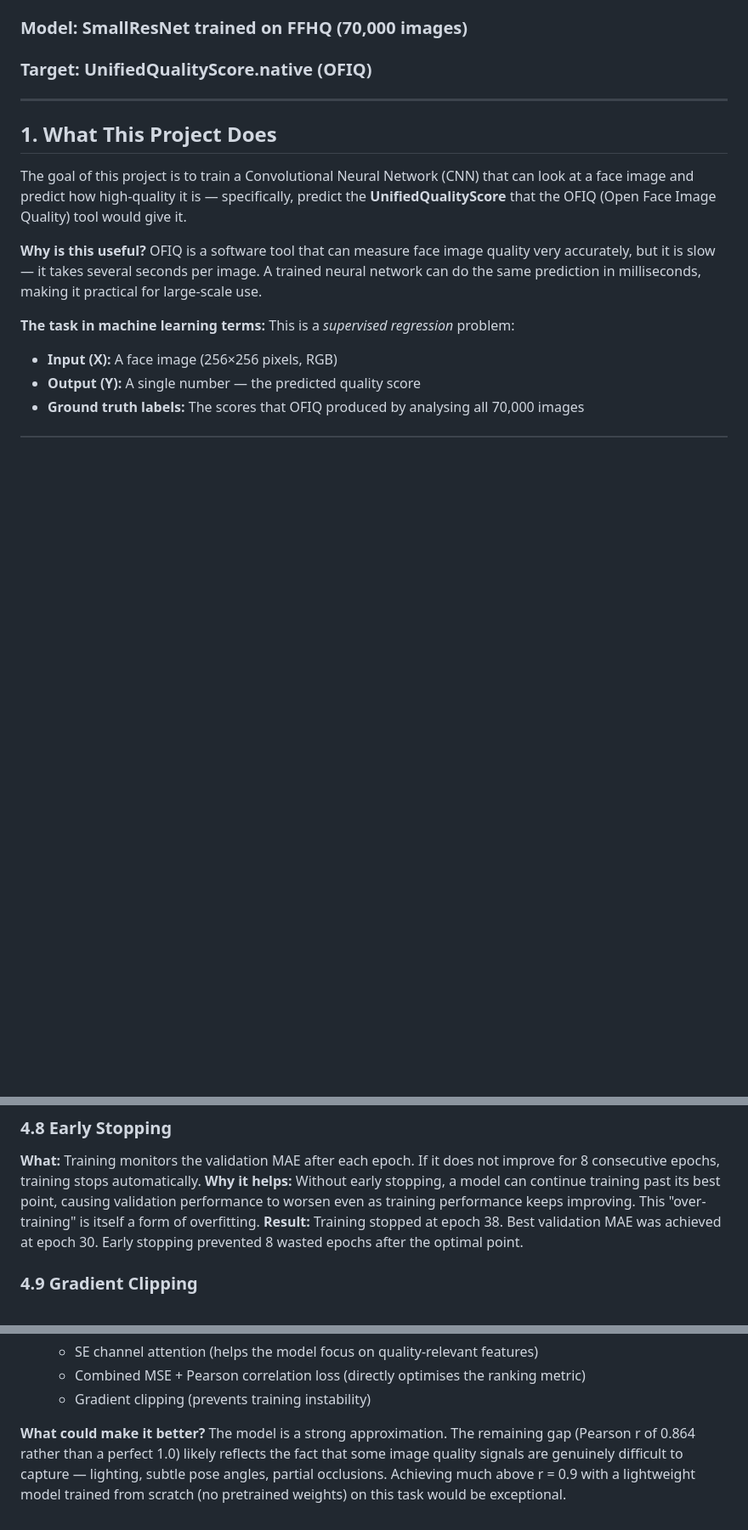
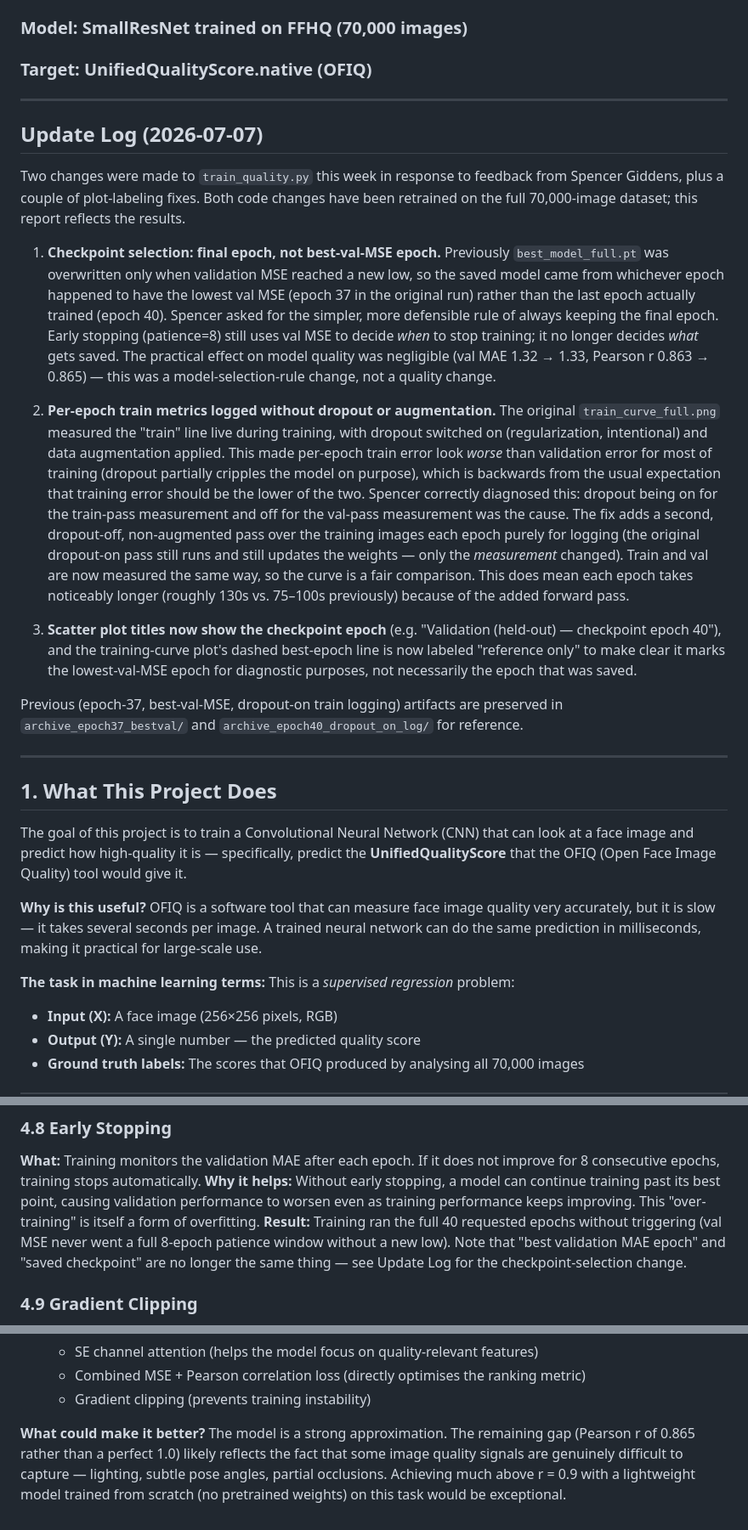
Before and after one commit to inezaodon/image-quality-cnn, a Markdown page: REPORT.md, 3 parts joined by grey strips. Shown at 85% size. Rendered like a GitHub page; blank space fills up the shorter version.

```diff
--- a/REPORT.md
+++ b/REPORT.md
@@ -1,6 +1,20 @@
 # Face Image Quality Prediction — Project Report
 ### Model: SmallResNet trained on FFHQ (70,000 images)
 ### Target: UnifiedQualityScore.native (OFIQ)
+
+---
+
+## Update Log (2026-07-07)
+
+Two changes were made to `train_quality.py` this week in response to feedback from Spencer Giddens, plus a couple of plot-labeling fixes. Both code changes have been retrained on the full 70,000-image dataset; this report reflects the results.
+
+1. **Checkpoint selection: final epoch, not best-val-MSE epoch.** Previously `best_model_full.pt` was overwritten only when validation MSE reached a new low, so the saved model came from whichever epoch happened to have the lowest val MSE (epoch 37 in the original run) rather than the last epoch actually trained (epoch 40). Spencer asked for the simpler, more defensible rule of always keeping the final epoch. Early stopping (patience=8) still uses val MSE to decide *when* to stop training; it no longer decides *what* gets saved. The practical effect on model quality was negligible (val MAE 1.32 → 1.33, Pearson r 0.863 → 0.865) — this was a model-selection-rule change, not a quality change.
+
+2. **Per-epoch train metrics logged without dropout or augmentation.** The original `train_curve_full.png` measured the "train" line live during training, with dropout switched on (regularization, intentional) and data augmentation applied. This made per-epoch train error look *worse* than validation error for most of training (dropout partially cripples the model on purpose), which is backwards from the usual expectation that training error should be the lower of the two. Spencer correctly diagnosed this: dropout being on for the train-pass measurement and off for the val-pass measurement was the cause. The fix adds a second, dropout-off, non-augmented pass over the training images each epoch purely for logging (the original dropout-on pass still runs and still updates the weights — only the *measurement* changed). Train and val are now measured the same way, so the curve is a fair comparison. This does mean each epoch takes noticeably longer (roughly 130s vs. 75–100s previously) because of the added forward pass.
+
+3. **Scatter plot titles now show the checkpoint epoch** (e.g. "Validation (held-out) — checkpoint epoch 40"), and the training-curve plot's dashed best-epoch line is now labeled "reference only" to make clear it marks the lowest-val-MSE epoch for diagnostic purposes, not necessarily the epoch that was saved.
+
+Previous (epoch-37, best-val-MSE, dropout-on train logging) artifacts are preserved in `archive_epoch37_bestval/` and `archive_epoch40_dropout_on_log/` for reference.
 
 ---
 
@@ -154,7 +168,7 @@ loss = 0.6 × MSE(predictions, targets)
 ### 4.8 Early Stopping
 **What:** Training monitors the validation MAE after each epoch. If it does not improve for 8 consecutive epochs, training stops automatically.
 **Why it helps:** Without early stopping, a model can continue training past its best point, causing validation performance to worsen even as training performance keeps improving. This "over-training" is itself a form of overfitting.
-**Result:** Training stopped at epoch 38. Best validation MAE was achieved at epoch 30. Early stopping prevented 8 wasted epochs after the optimal point.
+**Result:** Training ran the full 40 requested epochs without triggering (val MSE never went a full 8-epoch patience window without a new low). Note that "best validation MAE epoch" and "saved checkpoint" are no longer the same thing — see Update Log for the checkpoint-selection change.
 
 ### 4.9 Gradient Clipping
 **What:** During each training step, if any gradient value exceeds a maximum norm of 1.0, all gradients are scaled down proportionally.
@@ -282,4 +301,4 @@ Yes. The key evidence:
    - Gradient clipping (prevents training instability)
 
 **What could make it better?**
-The model is a strong approximation. The remaining gap (Pearson r of 0.864 rather than a perfect 1.0) likely reflects the fact that some image quality signals are genuinely difficult to capture — lighting, subtle pose angles, partial occlusions. Achieving much above r = 0.9 with a lightweight model trained from scratch (no pretrained weights) on this task would be exceptional.
+The model is a strong approximation. The remaining gap (Pearson r of 0.865 rather than a perfect 1.0) likely reflects the fact that some image quality signals are genuinely difficult to capture — lighting, subtle pose angles, partial occlusions. Achieving much above r = 0.9 with a lightweight model trained from scratch (no pretrained weights) on this task would be exceptional.
```
Also changed, not shown: other parts of REPORT.md (+45 -40 lines).
